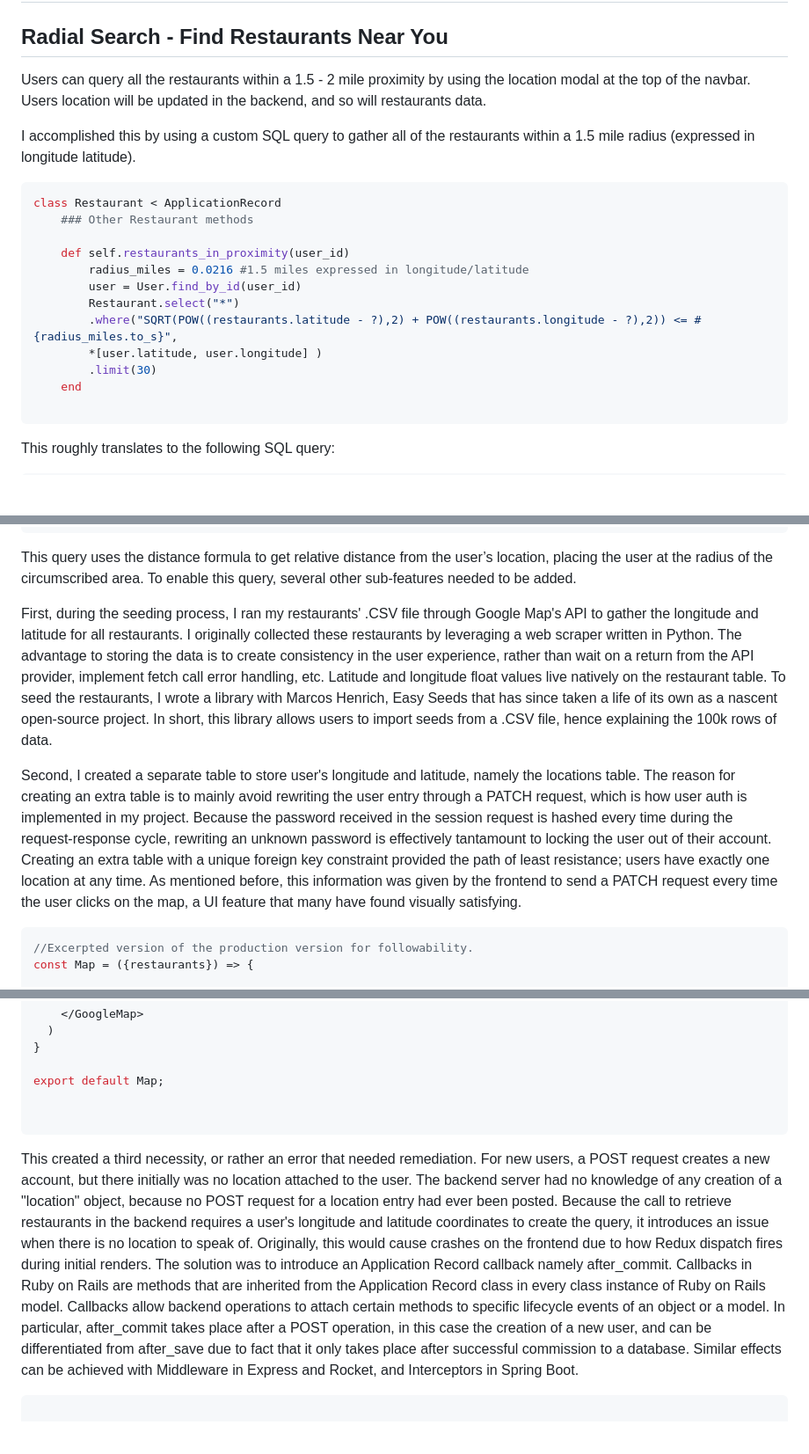
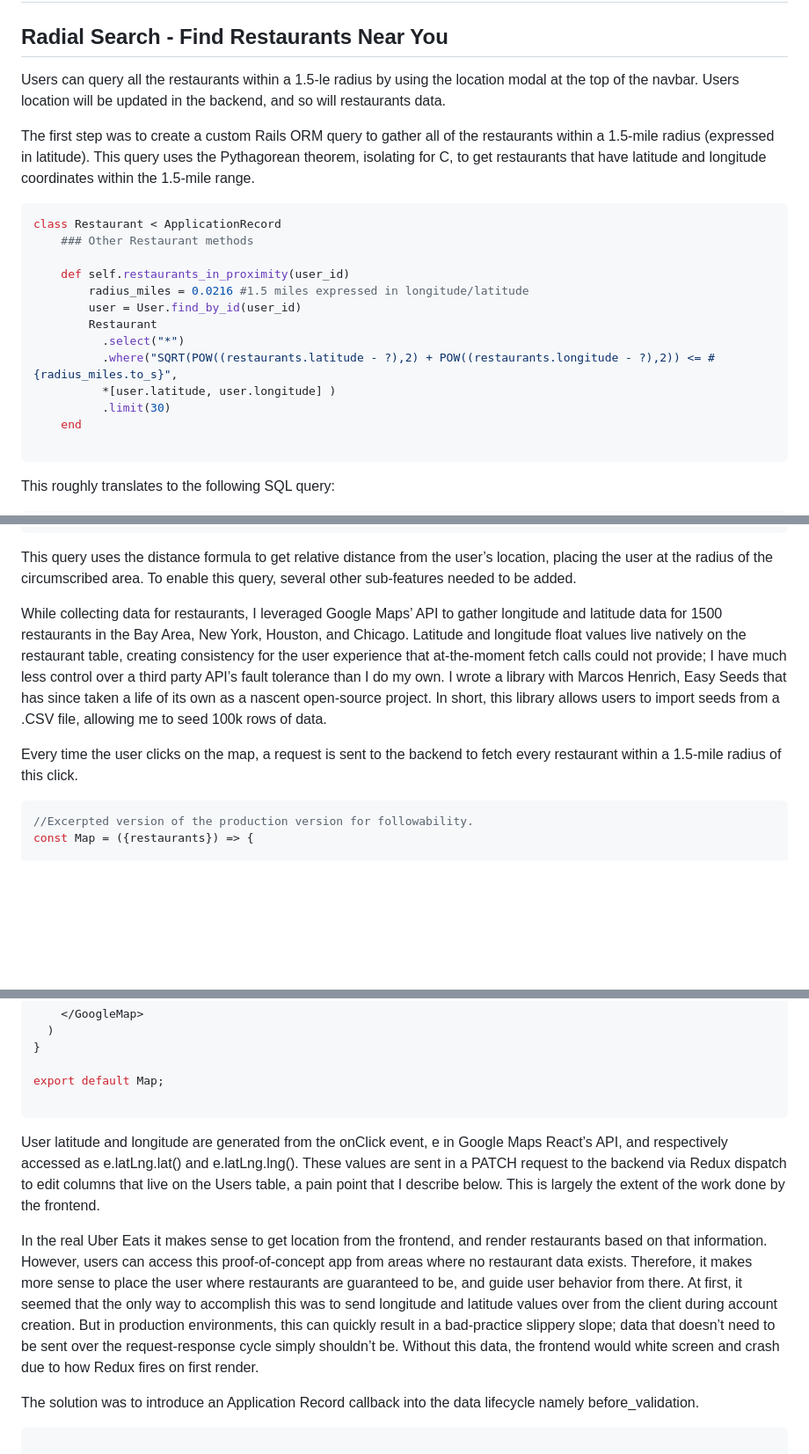
Before and after one commit to mfong4151/Suber-Eats, a Markdown page: README.md, 3 parts joined by grey strips. Shown at 88% size. Rendered like a GitHub page; blank space fills up the shorter version.

````diff
--- a/README.md
+++ b/README.md
@@ -19,9 +19,9 @@ Suber Eats is a Uber Eats clone. Seed data is generated from restaurants in the
 
 ## Radial Search - Find Restaurants Near You
 
-Users can query all the restaurants within a 1.5 - 2 mile proximity by using the location modal at the top of the navbar. Users location will be updated in the backend, and so will restaurants data.
+Users can query all the restaurants within a 1.5-le radius by using the location modal at the top of the navbar. Users location will be updated in the backend, and so will restaurants data.
 
-I accomplished this by using a custom SQL query to gather all of the restaurants within a 1.5 mile radius (expressed in longitude latitude).
+The first step was to create a custom Rails ORM query to gather all of the restaurants within a 1.5-mile radius (expressed in latitude). This query uses the Pythagorean theorem, isolating for C, to get restaurants that have latitude and longitude coordinates within the 1.5-mile range.
 
 ```ruby
 class Restaurant < ApplicationRecord
@@ -30,10 +30,11 @@ class Restaurant < ApplicationRecord
     def self.restaurants_in_proximity(user_id)
         radius_miles = 0.0216 #1.5 miles expressed in longitude/latitude
         user = User.find_by_id(user_id)
-        Restaurant.select("*")
-        .where("SQRT(POW((restaurants.latitude - ?),2) + POW((restaurants.longitude - ?),2)) <= #{radius_miles.to_s}",
-        *[user.latitude, user.longitude] )
-        .limit(30)
+        Restaurant
+          .select("*")
+          .where("SQRT(POW((restaurants.latitude - ?),2) + POW((restaurants.longitude - ?),2)) <= #{radius_miles.to_s}",
+          *[user.latitude, user.longitude] )
+          .limit(30)
     end
 
 ```
@@ -52,10 +53,9 @@ LIMIT 30;
 
 This query uses the distance formula to get relative distance from the user’s location, placing the user at the radius of the circumscribed area. To enable this query, several other sub-features needed to be added.
 
-First, during the seeding process, I ran my restaurants' .CSV file through Google Map's API to gather the longitude and latitude for all restaurants. I originally collected these restaurants by leveraging a web scraper written in Python. The advantage to storing the data is to create consistency in the user experience, rather than wait on a return from the API provider, implement fetch call error handling, etc. Latitude and longitude float values live natively on the restaurant table. To seed the restaurants, I wrote a library with Marcos Henrich, Easy Seeds that has since taken a life of its own as a nascent open-source project. In short, this library allows users to import seeds from a .CSV file, hence explaining the 100k rows of data.
+While collecting data for restaurants, I leveraged Google Maps’ API to gather longitude and latitude data for 1500 restaurants in the Bay Area, New York, Houston, and Chicago.  Latitude and longitude float values live natively on the restaurant table, creating consistency for the user experience that at-the-moment fetch calls could not provide; I have much less control over a third party API’s fault tolerance than I do my own. I wrote a library with Marcos Henrich, Easy Seeds that has since taken a life of its own as a nascent open-source project. In short, this library allows users to import seeds from a .CSV file, allowing me to seed 100k rows of data.
 
-Second, I created a separate table to store user's longitude and latitude, namely the locations table. The reason for creating an extra table is to mainly avoid rewriting the user entry through a PATCH request, which is how user auth is implemented in my project. Because the password received in the session request is hashed every time during the request-response cycle, rewriting an unknown password is effectively tantamount to locking the user out of their account. Creating an extra table with a unique foreign key constraint provided the path of least resistance; users have exactly one location at any time. As mentioned before, this information was given by the frontend to send a PATCH request every time the user clicks on the map, a UI feature that many have found visually satisfying.
-
+Every time the user clicks on the map, a request is sent to the backend to fetch every restaurant within a 1.5-mile radius of this click.
 
 ```jsx
 //Excerpted version of the production version for followability.
@@ -106,11 +104,12 @@ const Map = ({restaurants}) => {
 
 export default Map;
 
+```
+User latitude and longitude are generated from the onClick event, e in Google Maps React’s API, and respectively accessed as e.latLng.lat() and e.latLng.lng(). These values are sent in a PATCH request to the backend via Redux dispatch to edit columns that live on the Users table, a pain point that I describe below. This is largely the extent of the work done by the frontend.
 
-```
+In the real Uber Eats it makes sense to get location from the frontend, and render restaurants based on that information. However, users can access this proof-of-concept app from areas where no restaurant data exists. Therefore, it makes more sense to place the user where restaurants are guaranteed to be, and guide user behavior from there. At first, it seemed that the only way to accomplish this was to send longitude and latitude values over from the client during account creation. But in production environments, this can quickly result in a bad-practice slippery slope; data that doesn’t need to be sent over the request-response cycle simply shouldn’t be. Without this data, the frontend would white screen and crash due to how Redux fires on first render.
 
-This created a third necessity, or rather an error that needed remediation. For new users, a POST request creates a new account, but there initially was no location attached to the user. The backend server had no knowledge of any creation of a "location" object, because no POST request for a location entry had ever been posted. Because the call to retrieve restaurants in the backend requires a user's longitude and latitude coordinates to create the query, it introduces an issue when there is no location to speak of. Originally, this would cause crashes on the frontend due to how Redux dispatch fires during initial renders. The solution was to introduce an Application Record callback namely after_commit. Callbacks in Ruby on Rails are methods that are inherited from the Application Record class in every class instance of Ruby on Rails model. Callbacks allow backend operations to attach certain methods to specific lifecycle events of an object or a model. In particular, after_commit takes place after a POST operation, in this case the creation of a new user, and can be differentiated from after_save due to fact that it only takes place after successful commission to a database. Similar effects can be achieved with Middleware in Express and Rocket, and Interceptors in Spring Boot.
-
+The solution was to introduce an Application Record callback into the data lifecycle namely before_validation.
 
 ```ruby
 
````
Also changed, not shown: other parts of README.md (+5 -7 lines).
